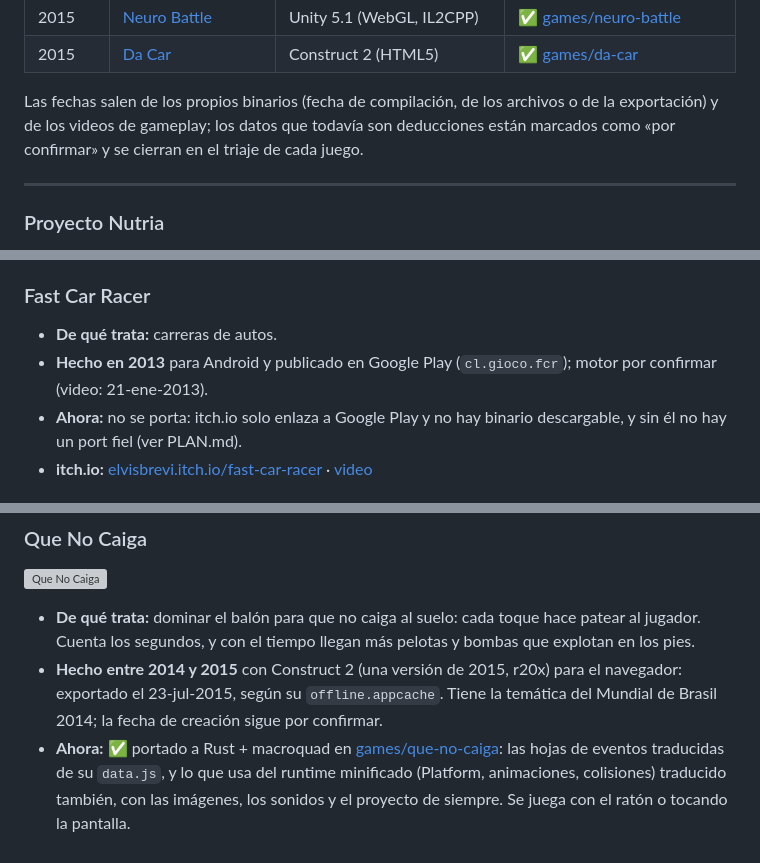
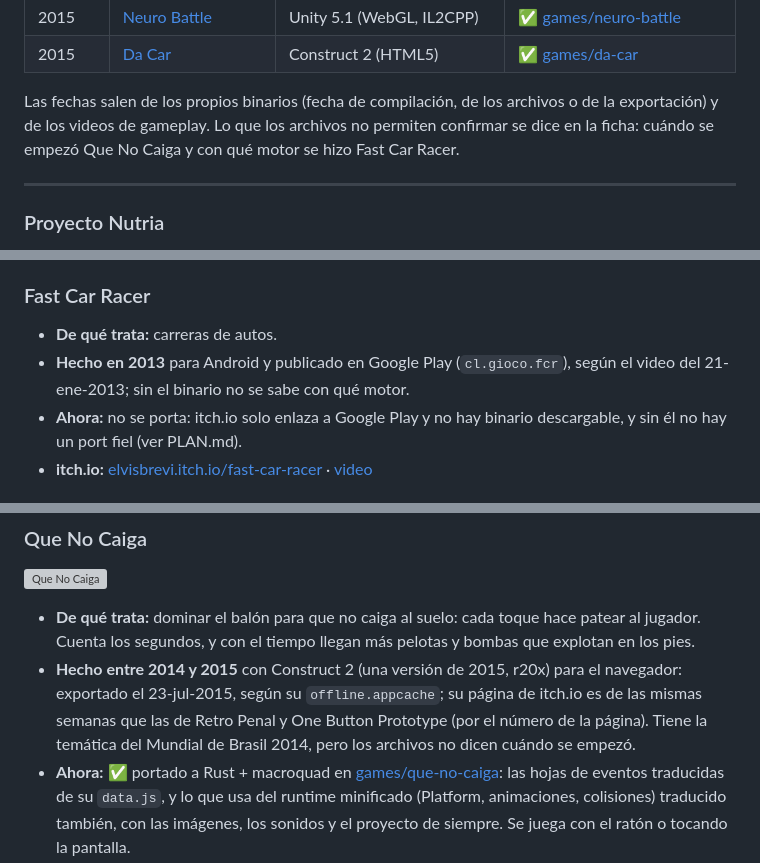
Before and after one commit to elvisbrevi/original-prototypes-ported, a Markdown page: README.md, 3 parts joined by grey strips. Drawn GitHub-style; grey boxes are pictures that could not be loaded.

```diff
--- a/README.md
+++ b/README.md
@@ -28,8 +28,8 @@ compila todo en nativo y en wasm ([GitHub Actions](.github/workflows/build.yml))
 | 2015 | [Da Car](#da-car) | Construct 2 (HTML5) | ✅ [games/da-car](games/da-car) |
 
 Las fechas salen de los propios binarios (fecha de compilación, de los archivos o de la exportación)
-y de los videos de gameplay; los datos que todavía son deducciones están marcados como «por
-confirmar» y se cierran en el triaje de cada juego.
+y de los videos de gameplay. Lo que los archivos no permiten confirmar se dice en la ficha: cuándo
+se empezó Que No Caiga y con qué motor se hizo Fast Car Racer.
 
 ---
 
@@ -124,8 +124,8 @@ confirmar» y se cierran en el triaje de cada juego.
 ### Fast Car Racer
 
 - **De qué trata:** carreras de autos.
-- **Hecho en 2013** para Android y publicado en Google Play (`cl.gioco.fcr`); motor por confirmar
-  (video: 21-ene-2013).
+- **Hecho en 2013** para Android y publicado en Google Play (`cl.gioco.fcr`), según el video del
+  21-ene-2013; sin el binario no se sabe con qué motor.
 - **Ahora:** no se porta: itch.io solo enlaza a Google Play y no hay binario descargable, y sin
   él no hay un port fiel (ver PLAN.md).
 - **itch.io:** [elvisbrevi.itch.io/fast-car-racer](https://elvisbrevi.itch.io/fast-car-racer) ·
@@ -153,8 +153,9 @@ confirmar» y se cierran en el triaje de cada juego.
 - **De qué trata:** dominar el balón para que no caiga al suelo: cada toque hace patear al jugador.
   Cuenta los segundos, y con el tiempo llegan más pelotas y bombas que explotan en los pies.
 - **Hecho entre 2014 y 2015** con Construct 2 (una versión de 2015, r20x) para el navegador:
-  exportado el 23-jul-2015, según su `offline.appcache`. Tiene la temática del Mundial de Brasil 2014; la fecha
-  de creación sigue por confirmar.
+  exportado el 23-jul-2015, según su `offline.appcache`; su página de itch.io es de las mismas
+  semanas que las de Retro Penal y One Button Prototype (por el número de la página). Tiene la
+  temática del Mundial de Brasil 2014, pero los archivos no dicen cuándo se empezó.
 - **Ahora:** ✅ portado a Rust + macroquad en [games/que-no-caiga](games/que-no-caiga): las hojas
   de eventos traducidas de su `data.js`, y lo que usa del runtime minificado (Platform,
   animaciones, colisiones) traducido también, con las imágenes, los sonidos y el proyecto de
```
Also changed, not shown: PLAN.md (+10 -7 lines).
